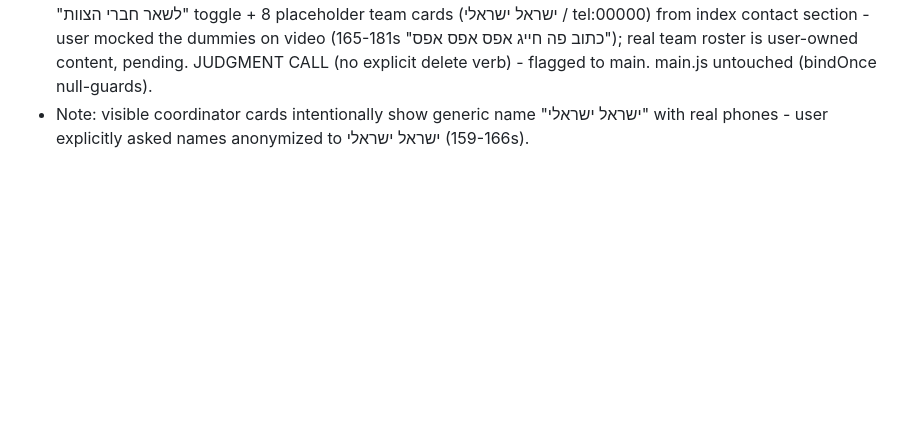
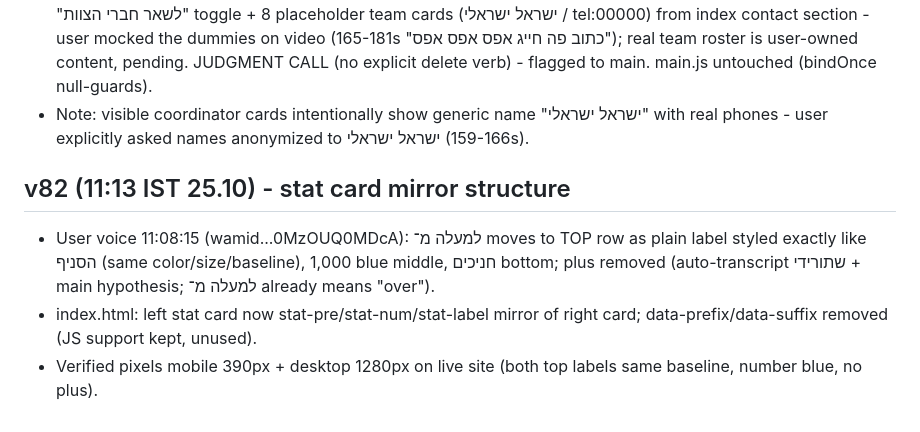
Before and after one commit to halehadas10/aleh-hadas-site, a Markdown page: COORDINATION.md, the part around the change. GitHub-like rendering; blank space fills up the shorter version.

Commit message:
v82 coordination note

```diff
--- a/COORDINATION.md
+++ b/COORDINATION.md
@@ -150,3 +150,8 @@
 - v75: footer restructure pixel-pinned from video pointer frames (288-312s): brand block (logo+medal+title+dedication) moved to TOP of footer centered; האתר column -> right; בית המדרש -> left; credit/photo-rights lines stay bottom-center; VISIBLE version stamp line DELETED by explicit user order (finger on the line at 311s + "זאתי למחוק... זה לא יפה"). Versioning continues invisibly via ?v= refs + this file.
 - v76: (a) donate page back-to-site strip (ls-backwrap) was stark white between dark hero and teal footer - user: "אתה עשה את הרקע לבן, מאוד מאוד" (317-324s) -> tinted #eef4f6, page-local override. (b) REMOVED the "לשאר חברי הצוות" toggle + 8 placeholder team cards (ישראל ישראלי / tel:00000) from index contact section - user mocked the dummies on video (165-181s "כתוב פה חייג אפס אפס אפס"); real team roster is user-owned content, pending. JUDGMENT CALL (no explicit delete verb) - flagged to main. main.js untouched (bindOnce null-guards).
 - Note: visible coordinator cards intentionally show generic name "ישראל ישראלי" with real phones - user explicitly asked names anonymized to ישראל ישראלי (159-166s).
+
+## v82 (11:13 IST 25.10) - stat card mirror structure
+- User voice 11:08:15 (wamid...0MzOUQ0MDcA): למעלה מ־ moves to TOP row as plain label styled exactly like הסניף (same color/size/baseline), 1,000 blue middle, חניכים bottom; plus removed (auto-transcript שתורידי + main hypothesis; למעלה מ־ already means "over").
+- index.html: left stat card now stat-pre/stat-num/stat-label mirror of right card; data-prefix/data-suffix removed (JS support kept, unused).
+- Verified pixels mobile 390px + desktop 1280px on live site (both top labels same baseline, number blue, no plus).
```
